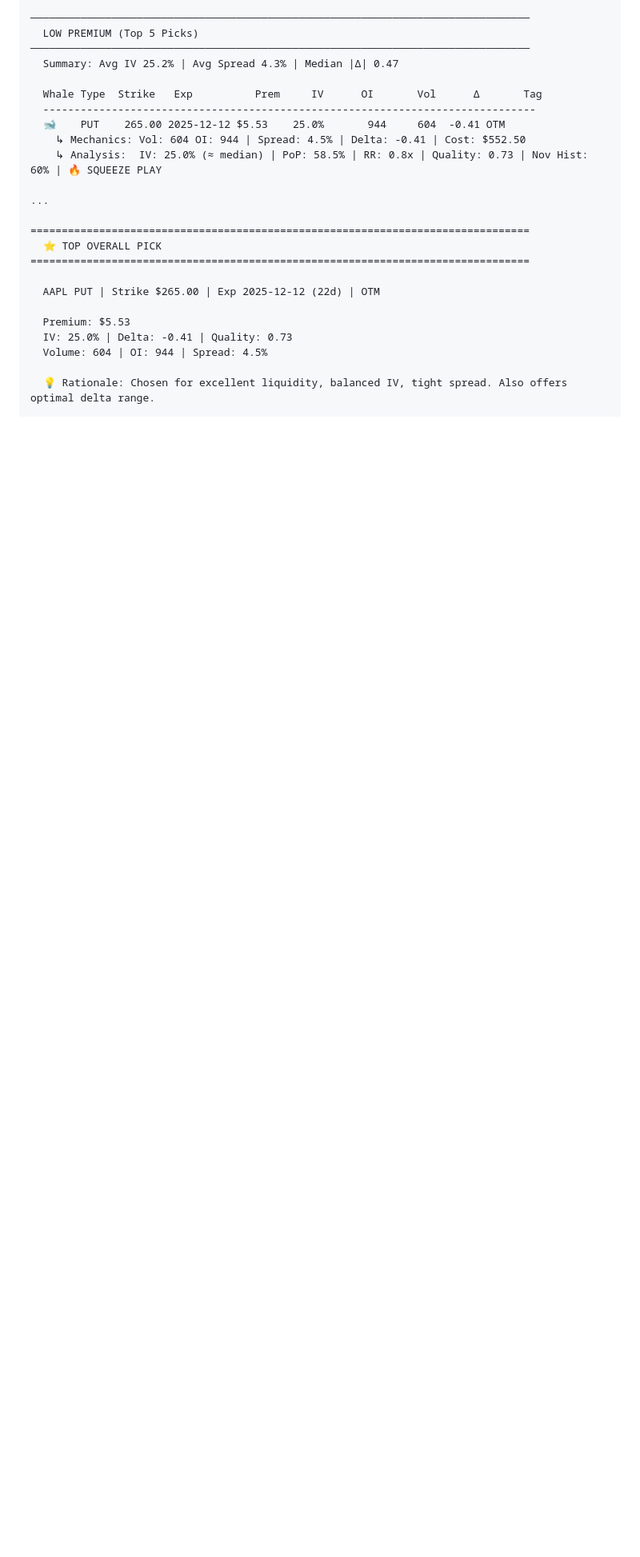
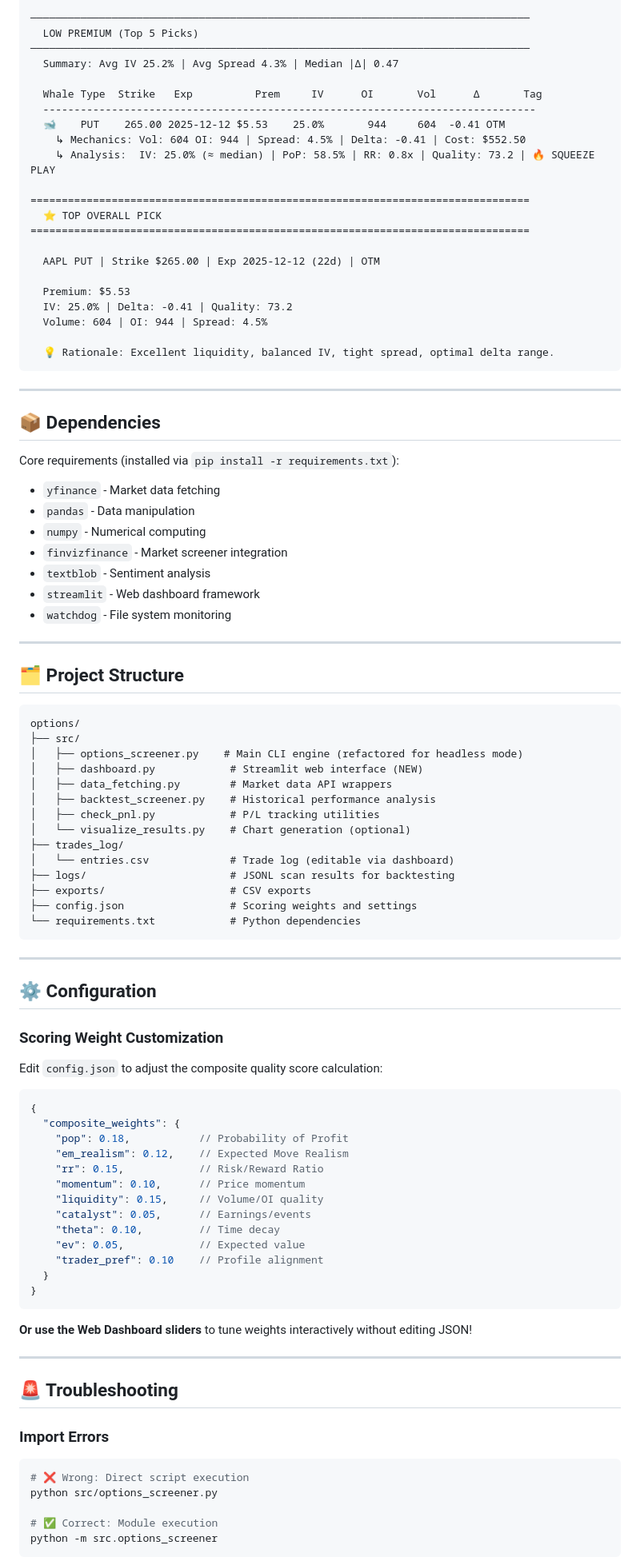
Before and after one commit to Ollie1o1/options, a Markdown page: README.md, the part around one of its changes. Shown at 80% size. Rendered like a GitHub page; blank space fills up the shorter version.

````diff
--- a/README.md
+++ b/README.md
@@ -181,9 +264,7 @@ Instead of a simple "hold to expiration" model, the backtester simulates a reali
   -------------------------------------------------------------------------------
   🐋    PUT    265.00 2025-12-12 $5.53    25.0%       944     604  -0.41 OTM
     ↳ Mechanics: Vol: 604 OI: 944 | Spread: 4.5% | Delta: -0.41 | Cost: $552.50
-    ↳ Analysis:  IV: 25.0% (≈ median) | PoP: 58.5% | RR: 0.8x | Quality: 0.73 | Nov Hist: 60% | 🔥 SQUEEZE PLAY
-
-...
+    ↳ Analysis:  IV: 25.0% (≈ median) | PoP: 58.5% | RR: 0.8x | Quality: 73.2 | 🔥 SQUEEZE PLAY
 
 ================================================================================
   ⭐ TOP OVERALL PICK
@@ -192,7 +273,82 @@ Instead of a simple "hold to expiration" model, the backtester simulates a reali
   AAPL PUT | Strike $265.00 | Exp 2025-12-12 (22d) | OTM
 
   Premium: $5.53
-  IV: 25.0% | Delta: -0.41 | Quality: 0.73
+  IV: 25.0% | Delta: -0.41 | Quality: 73.2
   Volume: 604 | OI: 944 | Spread: 4.5%
 
-  💡 Rationale: Chosen for excellent liquidity, balanced IV, tight spread. Also offers optimal delta range.
+  💡 Rationale: Excellent liquidity, balanced IV, tight spread, optimal delta range.
+```
+
+---
+
+## 📦 Dependencies
+
+Core requirements (installed via `pip install -r requirements.txt`):
+- `yfinance` - Market data fetching
+- `pandas` - Data manipulation
+- `numpy` - Numerical computing
+- `finvizfinance` - Market screener integration
+- `textblob` - Sentiment analysis
+- `streamlit` - Web dashboard framework
+- `watchdog` - File system monitoring
+
+---
+
+## 🗂️ Project Structure
+
+```
+options/
+├── src/
+│   ├── options_screener.py    # Main CLI engine (refactored for headless mode)
+│   ├── dashboard.py            # Streamlit web interface (NEW)
+│   ├── data_fetching.py        # Market data API wrappers
+│   ├── backtest_screener.py    # Historical performance analysis
+│   ├── check_pnl.py            # P/L tracking utilities
+│   └── visualize_results.py    # Chart generation (optional)
+├── trades_log/
+│   └── entries.csv             # Trade log (editable via dashboard)
+├── logs/                       # JSONL scan results for backtesting
+├── exports/                    # CSV exports
+├── config.json                 # Scoring weights and settings
+└── requirements.txt            # Python dependencies
+```
+
+---
+
+## ⚙️ Configuration
+
+### Scoring Weight Customization
+
+Edit `config.json` to adjust the composite quality score calculation:
+
+```json
+{
+  "composite_weights": {
+    "pop": 0.18,           // Probability of Profit
+    "em_realism": 0.12,    // Expected Move Realism
+    "rr": 0.15,            // Risk/Reward Ratio
+    "momentum": 0.10,      // Price momentum
+    "liquidity": 0.15,     // Volume/OI quality
+    "catalyst": 0.05,      // Earnings/events
+    "theta": 0.10,         // Time decay
+    "ev": 0.05,            // Expected value
+    "trader_pref": 0.10    // Profile alignment
+  }
+}
+```
+
+**Or use the Web Dashboard sliders** to tune weights interactively without editing JSON!
+
+---
+
+## 🚨 Troubleshooting
+
+### Import Errors
+```bash
+# ❌ Wrong: Direct script execution
+python src/options_screener.py
+
+# ✅ Correct: Module execution
+python -m src.options_screener
+```
+
````
Also changed, not shown: other parts of README.md (+174 -48 lines).
